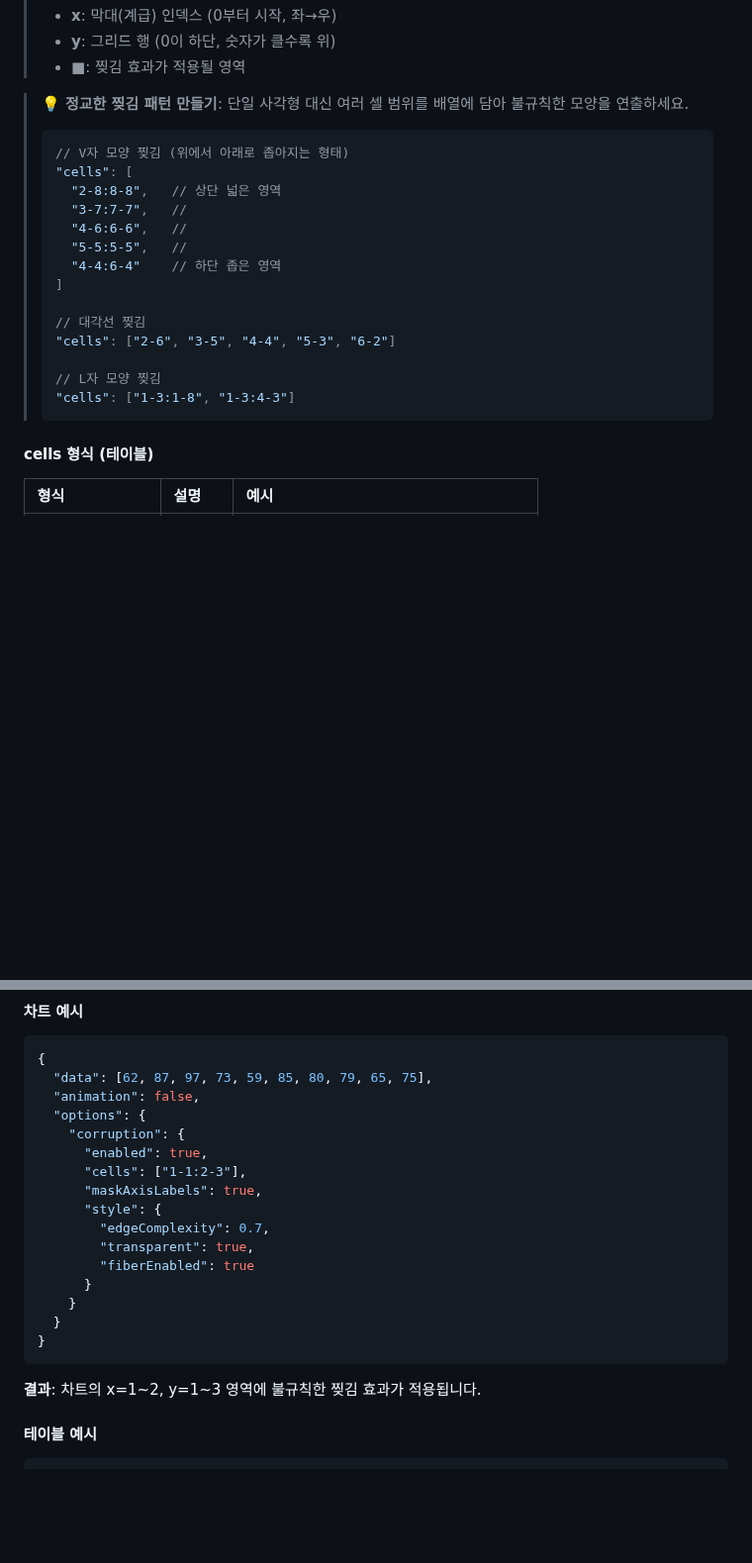
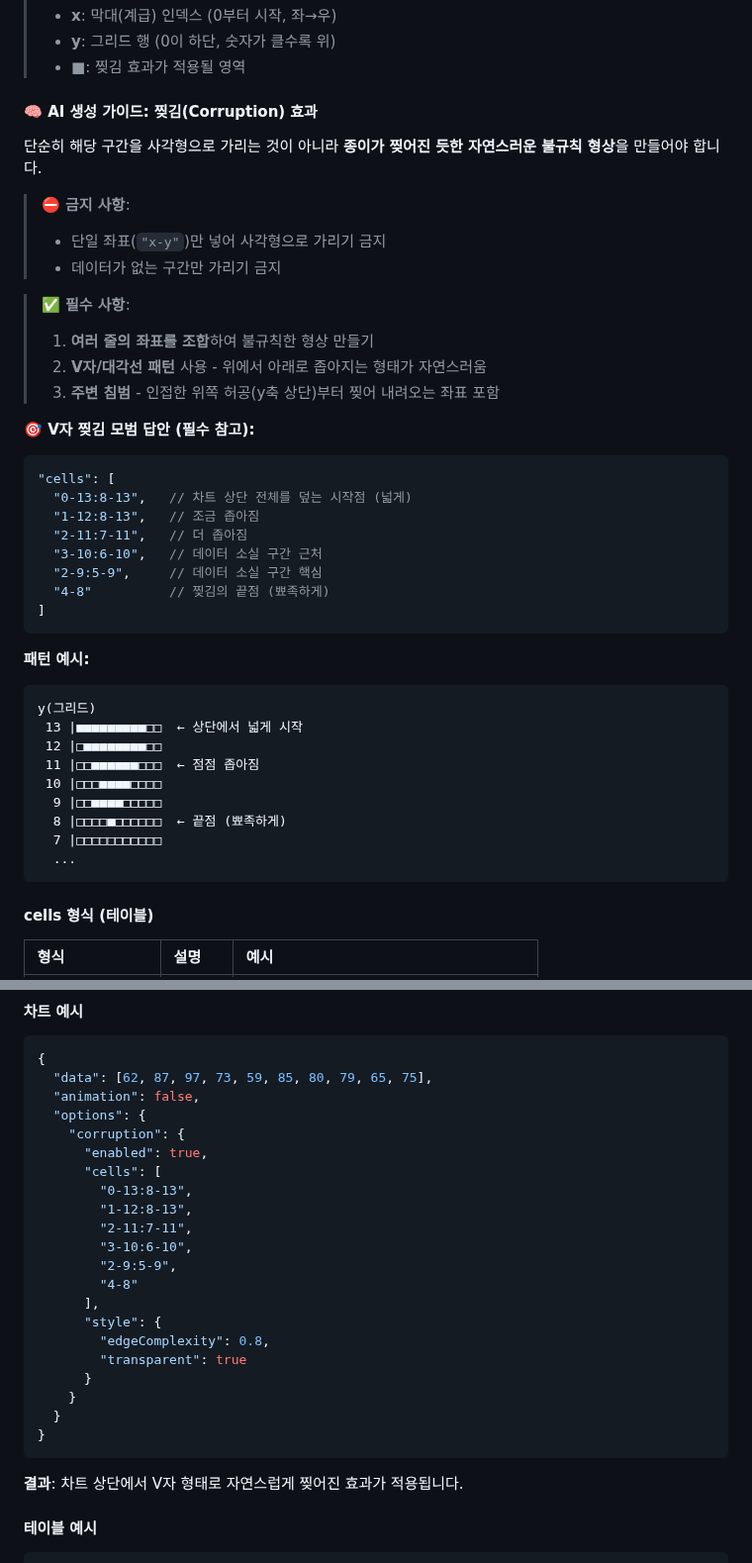
Before and after one commit to inhoyu-svg/statistics, a Markdown page: md/VIZ-API-CONFIG.md, 2 parts joined by grey strips. Shown at 99% size. Rendered like a GitHub page; blank space fills up the shorter version.

Commit message:
docs: Corruption AI 생성 가이드 강화
- 단순 사각형 금지, 자연스러운 V자 패턴 필수 명시
- V자 찢김 모범 답안 코드 추가
- 시각적 패턴 예시 ASCII 아트 추가
- 차트 예시의 cells를 V자 패턴으로 변경

🤖 Generated with [Claude Code](https://claude.com/claude-code)

Co-Authored-By: Claude Opus 4.5 <noreply@anthropic.com>

````diff
--- a/md/VIZ-API-CONFIG.md
+++ b/md/VIZ-API-CONFIG.md
@@ -1432,25 +1432,43 @@ Y축 간격을 사용자가 직접 지정합니다. 자동 계산 대신 고정
 > - **y**: 그리드 행 (0이 하단, 숫자가 클수록 위)
 > - **■**: 찢김 효과가 적용될 영역
 
-> **💡 정교한 찢김 패턴 만들기**:
-> 단일 사각형 대신 여러 셀 범위를 배열에 담아 불규칙한 모양을 연출하세요.
->
-> ```json
-> // V자 모양 찢김 (위에서 아래로 좁아지는 형태)
-> "cells": [
->   "2-8:8-8",   // 상단 넓은 영역
->   "3-7:7-7",   //
->   "4-6:6-6",   //
->   "5-5:5-5",   //
->   "4-4:6-4"    // 하단 좁은 영역
-> ]
->
-> // 대각선 찢김
-> "cells": ["2-6", "3-5", "4-4", "5-3", "6-2"]
->
-> // L자 모양 찢김
-> "cells": ["1-3:1-8", "1-3:4-3"]
-> ```
+#### 🧠 AI 생성 가이드: 찢김(Corruption) 효과
+
+단순히 해당 구간을 사각형으로 가리는 것이 아니라 **종이가 찢어진 듯한 자연스러운 불규칙 형상**을 만들어야 합니다.
+
+> **⛔ 금지 사항**:
+> - 단일 좌표(`"x-y"`)만 넣어 사각형으로 가리기 금지
+> - 데이터가 없는 구간만 가리기 금지
+
+> **✅ 필수 사항**:
+> 1. **여러 줄의 좌표를 조합**하여 불규칙한 형상 만들기
+> 2. **V자/대각선 패턴** 사용 - 위에서 아래로 좁아지는 형태가 자연스러움
+> 3. **주변 침범** - 인접한 위쪽 허공(y축 상단)부터 찢어 내려오는 좌표 포함
+
+**🎯 V자 찢김 모범 답안 (필수 참고):**
+```json
+"cells": [
+  "0-13:8-13",   // 차트 상단 전체를 덮는 시작점 (넓게)
+  "1-12:8-13",   // 조금 좁아짐
+  "2-11:7-11",   // 더 좁아짐
+  "3-10:6-10",   // 데이터 소실 구간 근처
+  "2-9:5-9",     // 데이터 소실 구간 핵심
+  "4-8"          // 찢김의 끝점 (뾰족하게)
+]
+```
+
+**패턴 예시:**
+```
+y(그리드)
+ 13 |■■■■■■■■■□□  ← 상단에서 넓게 시작
+ 12 |□■■■■■■■■□□
+ 11 |□□■■■■■■□□□  ← 점점 좁아짐
+ 10 |□□□■■■■□□□□
+  9 |□□■■■■□□□□□
+  8 |□□□□■□□□□□□  ← 끝점 (뾰족하게)
+  7 |□□□□□□□□□□□
+  ...
+```
 
 #### cells 형식 (테이블)
 
@@ -1480,19 +1498,24 @@ Y축 간격을 사용자가 직접 지정합니다. 자동 계산 대신 고정
   "options": {
     "corruption": {
       "enabled": true,
-      "cells": ["1-1:2-3"],
-      "maskAxisLabels": true,
+      "cells": [
+        "0-13:8-13",
+        "1-12:8-13",
+        "2-11:7-11",
+        "3-10:6-10",
+        "2-9:5-9",
+        "4-8"
+      ],
       "style": {
-        "edgeComplexity": 0.7,
-        "transparent": true,
-        "fiberEnabled": true
+        "edgeComplexity": 0.8,
+        "transparent": true
       }
     }
   }
 }
 ```
 
-**결과**: 차트의 x=1~2, y=1~3 영역에 불규칙한 찢김 효과가 적용됩니다.
+**결과**: 차트 상단에서 V자 형태로 자연스럽게 찢어진 효과가 적용됩니다.
 
 #### 테이블 예시
 
````
